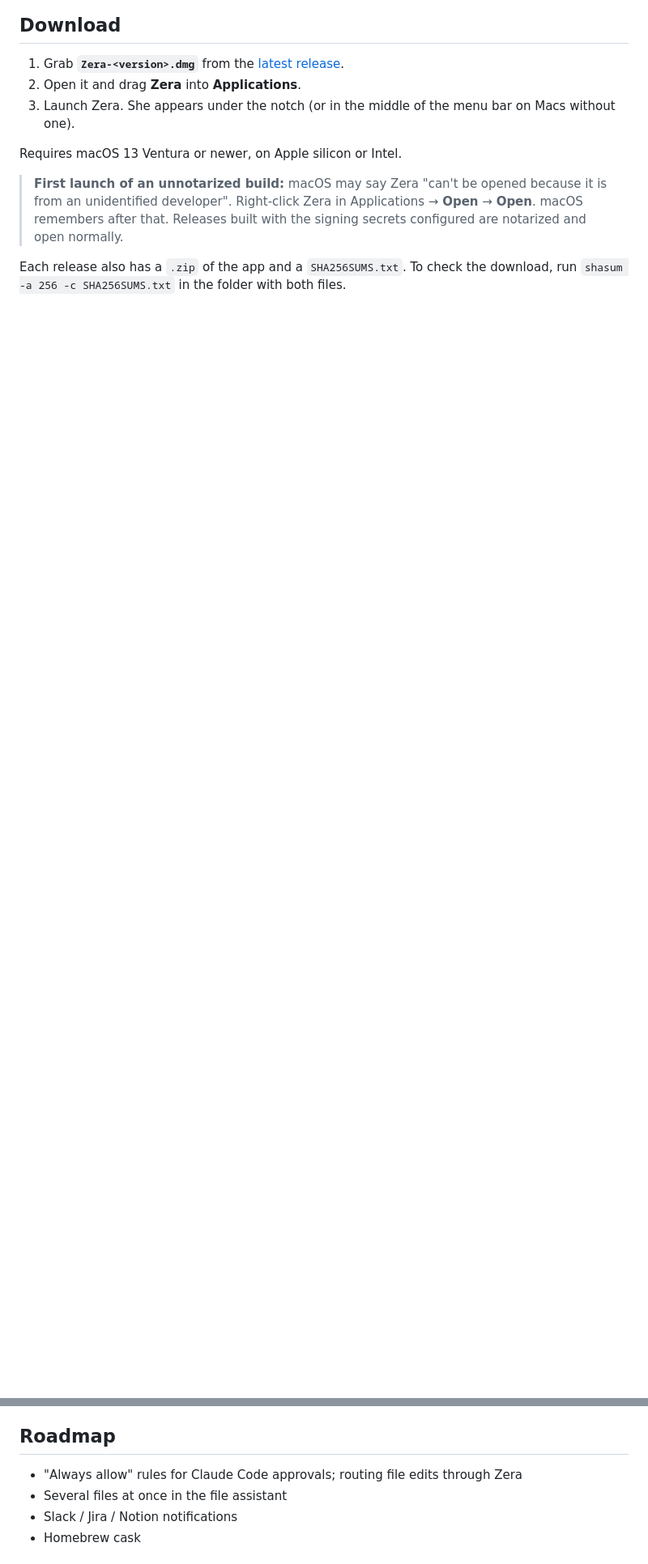
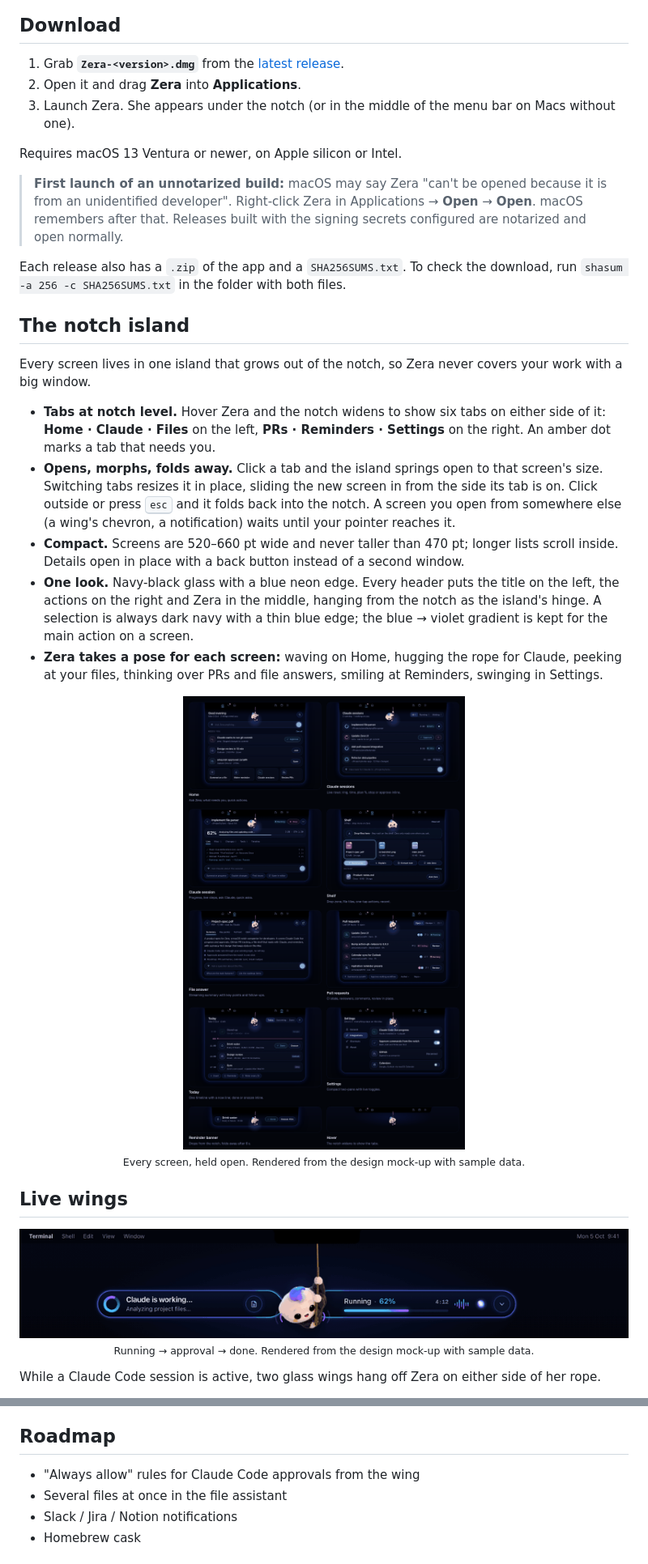
Before and after one commit to amsynist/zera, a Markdown page: README.md, 2 parts joined by grey strips. Shown at 81% size. Drawn GitHub-style; pictures changed too: docs/island-screens.png (added), docs/zera-wings.gif (added); blank space fills up the shorter version.

```diff
--- a/README.md
+++ b/README.md
@@ -43,3 +47,38 @@ Requires macOS 13 Ventura or newer, on Apple silicon or Intel.
 Each release also has a `.zip` of the app and a `SHA256SUMS.txt`. To check the download, run
 `shasum -a 256 -c SHA256SUMS.txt` in the folder with both files.
 
+## The notch island
+
+Every screen lives in one island that grows out of the notch, so Zera never covers your work with a
+big window.
+
+- **Tabs at notch level.** Hover Zera and the notch widens to show six tabs on either side of it:
+  **Home · Claude · Files** on the left, **PRs · Reminders · Settings** on the right. An amber dot marks
+  a tab that needs you.
+- **Opens, morphs, folds away.** Click a tab and the island springs open to that screen's size.
+  Switching tabs resizes it in place, sliding the new screen in from the side its tab is on. Click
+  outside or press <kbd>esc</kbd> and it folds back into the notch. A screen you open from somewhere
+  else (a wing's chevron, a notification) waits until your pointer reaches it.
+- **Compact.** Screens are 520–660 pt wide and never taller than 470 pt; longer lists scroll inside.
+  Details open in place with a back button instead of a second window.
+- **One look.** Navy-black glass with a blue neon edge. Every header puts the title on the left, the
+  actions on the right and Zera in the middle, hanging from the notch as the island's hinge. A
+  selection is always dark navy with a thin blue edge; the blue → violet gradient is kept for the
+  main action on a screen.
+- **Zera takes a pose for each screen:** waving on Home, hugging the rope for Claude, peeking at your
+  files, thinking over PRs and file answers, smiling at Reminders, swinging in Settings.
+
+<p align="center">
+  <img src="docs/island-screens.png" alt="Home, Claude sessions, a Claude session, the Shelf, a file answer, pull requests, Today, Settings, a reminder banner and the hover tabs, each shown as a compact island under the notch" width="100%"><br>
+  <sub>Every screen, held open. Rendered from the design mock-up with sample data.</sub>
+</p>
+
+## Live wings
+
+<p align="center">
+  <img src="docs/zera-wings.gif" alt="The live wings while Claude works, then asking to run git commit with Reject and Approve, then done" width="900"><br>
+  <sub>Running → approval → done. Rendered from the design mock-up with sample data.</sub>
+</p>
+
+While a Claude Code session is active, two glass wings hang off Zera on either side of her rope.
+
@@ -257,7 +309,7 @@ To build a release locally:
 
 ## Roadmap
 
-- "Always allow" rules for Claude Code approvals; routing file edits through Zera
+- "Always allow" rules for Claude Code approvals from the wing
 - Several files at once in the file assistant
 - Slack / Jira / Notion notifications
 - Homebrew cask
```
Also changed, not shown: other parts of README.md (+91 -74 lines), docs/SCREENSHOT_PROMPTS.md (+4 -0 lines), docs/wings-states.png (added), 1 other file.
